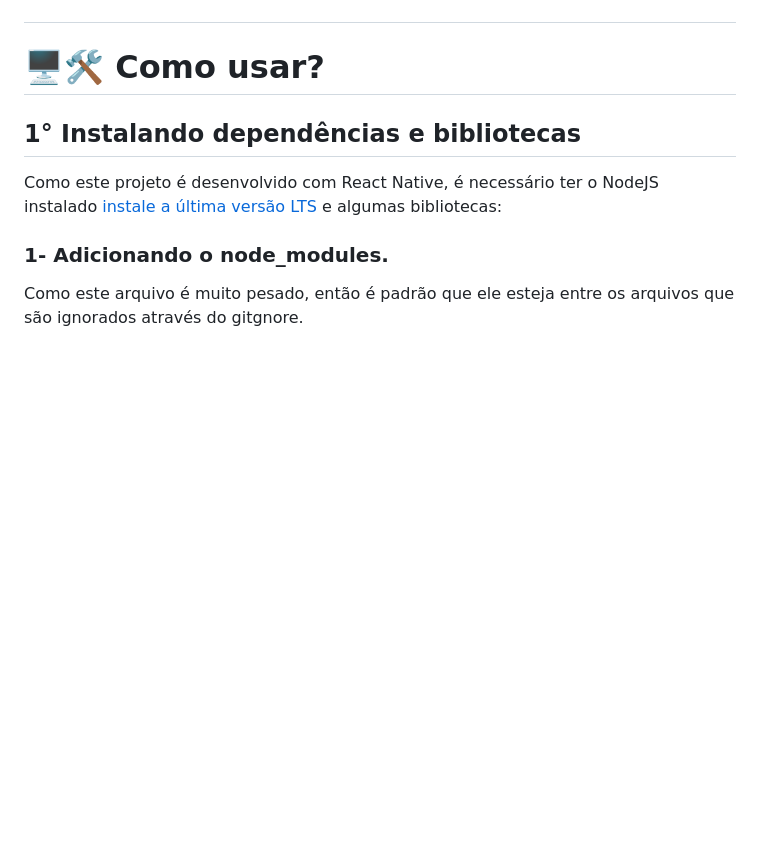
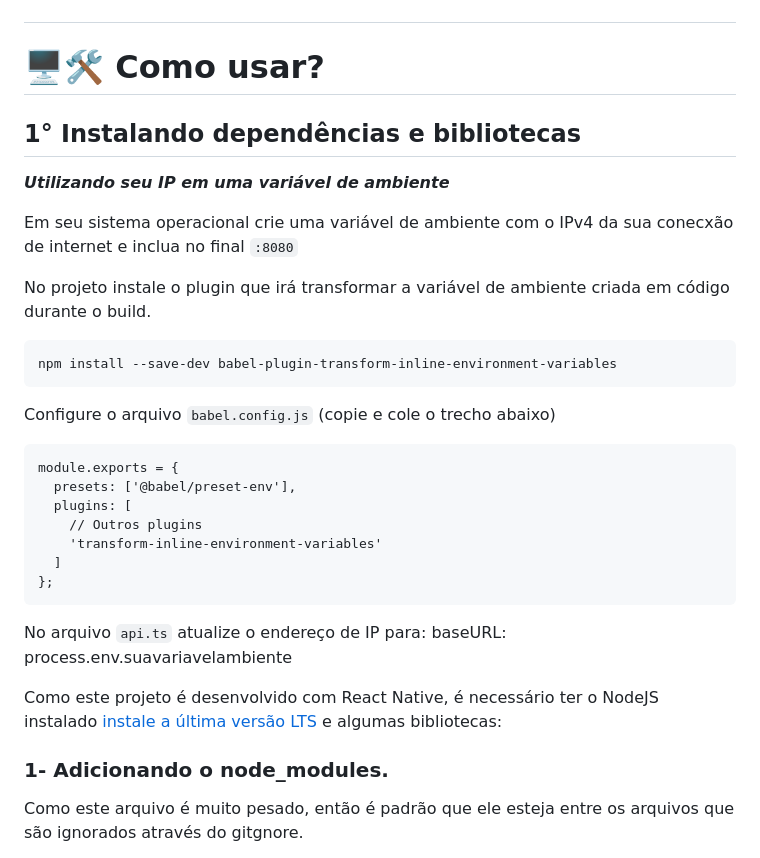
Before and after one commit to Giuliana09/app-mobile-CKC, a Markdown page: README.md, the part around the change. Drawn GitHub-style; blank space fills up the shorter version.

Commit message:
DOCS - incluindo passos para configuração do IP em variável de ambiente

````diff
--- a/README.md
+++ b/README.md
@@ -66,6 +66,31 @@ git commit -m "FEAT - CRUD de Usuarios"
 # 🖥️🛠️ Como usar?
 
 ## 1° Instalando dependências e bibliotecas
+
+**_Utilizando seu IP em uma variável de ambiente_**
+
+Em seu sistema operacional crie uma variável de ambiente com o IPv4 da sua conecxão de internet e inclua no final ```:8080```
+
+No projeto instale o plugin que irá transformar a variável de ambiente criada em código durante o build.
+
+```
+npm install --save-dev babel-plugin-transform-inline-environment-variables
+```
+Configure o arquivo `babel.config.js` (copie e cole o trecho abaixo)
+
+```
+module.exports = {
+  presets: ['@babel/preset-env'],
+  plugins: [
+    // Outros plugins
+    'transform-inline-environment-variables'
+  ]
+};
+```
+No arquivo ```api.ts```
+atualize o endereço de IP para:
+baseURL: process.env.suavariavelambiente
+
 Como este projeto é desenvolvido com React Native, é necessário ter o NodeJS instalado [instale a última versão LTS](https://nodejs.org/en/) e algumas bibliotecas:
 
 
````
